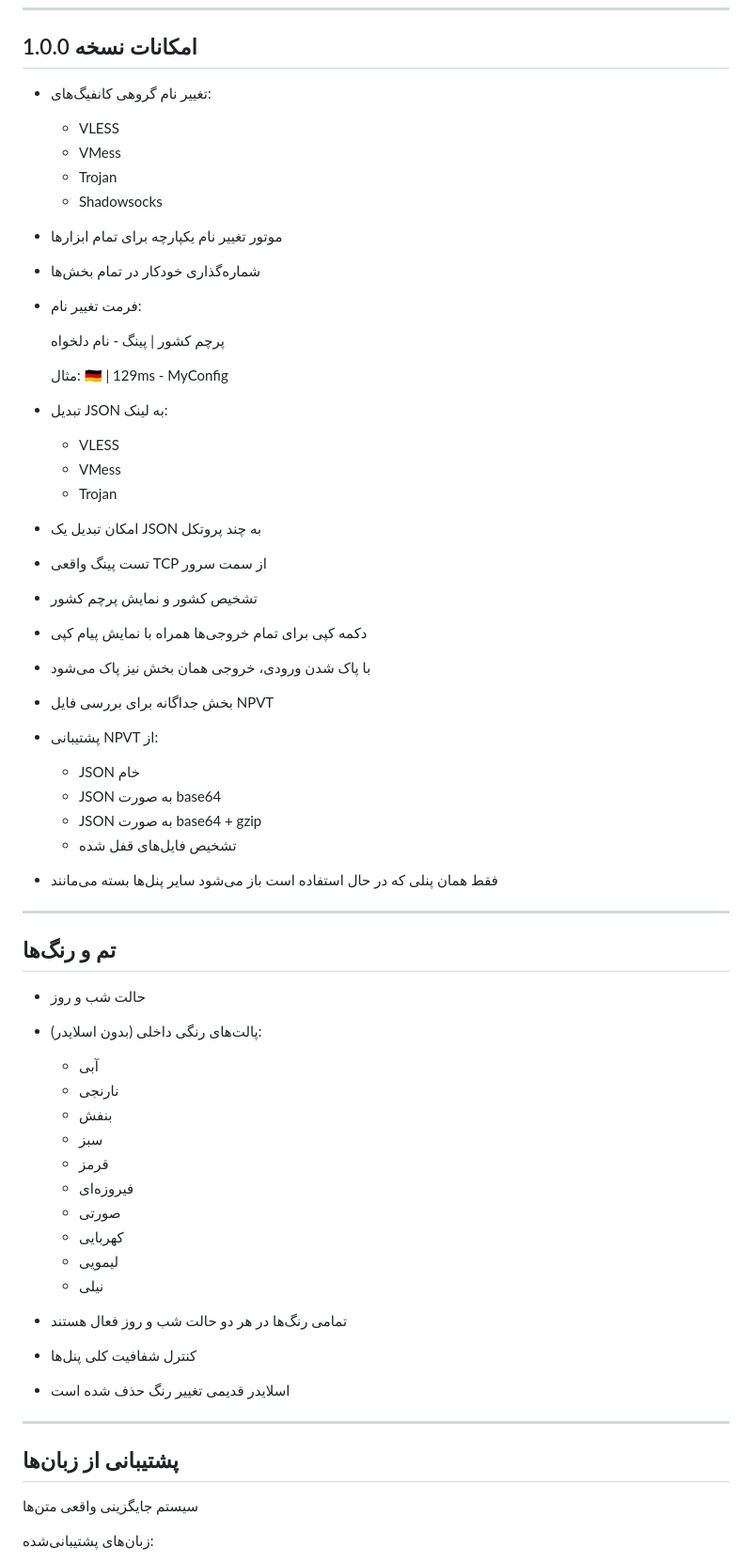
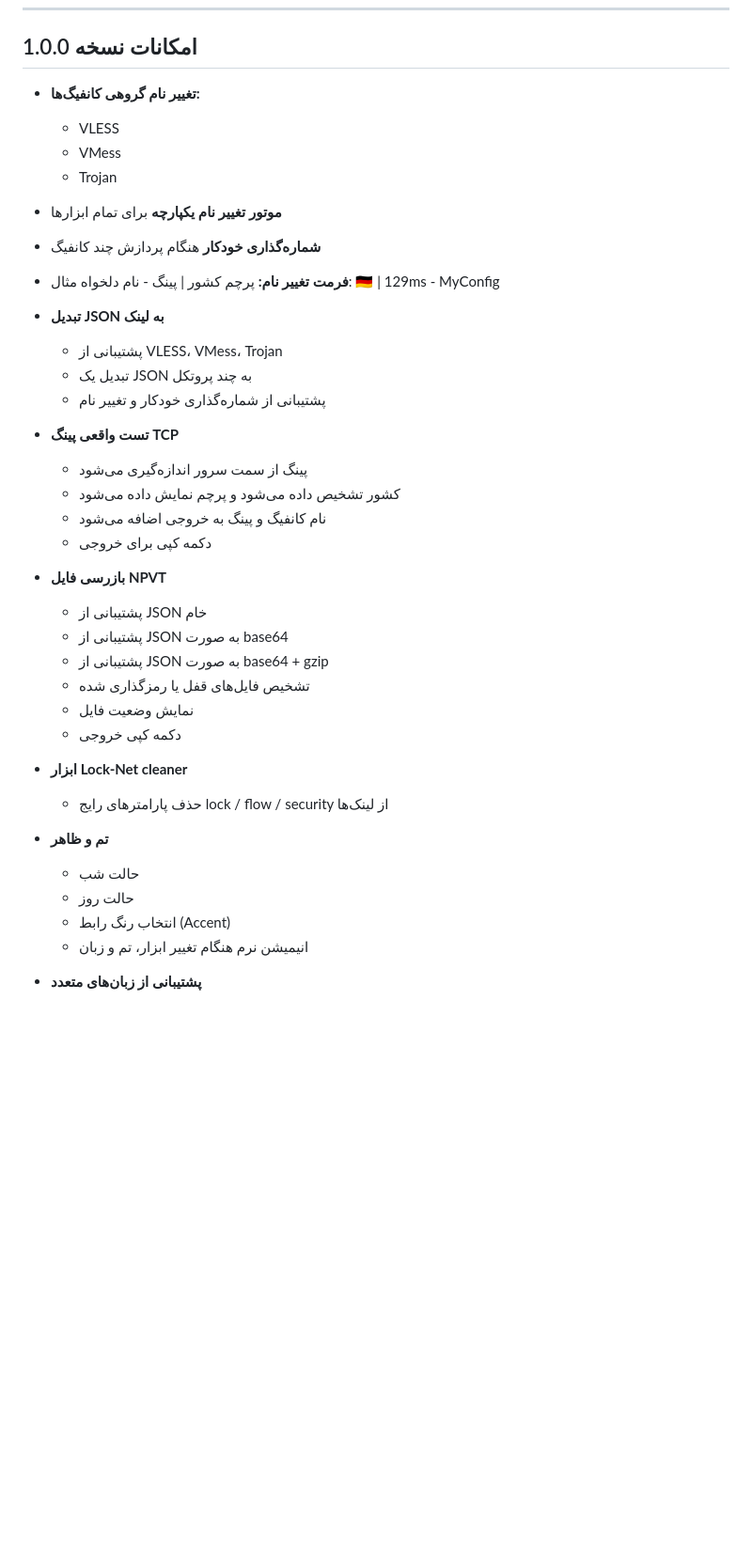
Before and after one commit to nullop1/v2raytoolkit, a Markdown page: README.md, the part around one of its changes. Shown at 94% size. GitHub-like rendering; blank space fills up the shorter version.

```diff
--- a/README.md
+++ b/README.md
@@ -176,82 +131,52 @@ TheNull V2ray Tool Kit یک ابزار تحت وب مدرن برای مدیری
 
 ## امکانات نسخه 1.0.0
 
-* تغییر نام گروهی کانفیگ‌های:
-
-  * VLESS
-  * VMess
-  * Trojan
-  * Shadowsocks
-
-* موتور تغییر نام یکپارچه برای تمام ابزارها
-
-* شماره‌گذاری خودکار در تمام بخش‌ها
-
-* فرمت تغییر نام:
-
-  پرچم کشور | پینگ - نام دلخواه
-
-  مثال:
-  🇩🇪 | 129ms - MyConfig
-
-* تبدیل JSON به لینک:
+* **تغییر نام گروهی کانفیگ‌ها:**
 
   * VLESS
   * VMess
   * Trojan
 
-* امکان تبدیل یک JSON به چند پروتکل
+* **موتور تغییر نام یکپارچه** برای تمام ابزارها
 
-* تست پینگ واقعی TCP از سمت سرور
+* **شماره‌گذاری خودکار** هنگام پردازش چند کانفیگ
 
-* تشخیص کشور و نمایش پرچم کشور
+* **فرمت تغییر نام:**
+  پرچم کشور | پینگ - نام دلخواه
+  مثال: 🇩🇪 | 129ms - MyConfig
 
-* دکمه کپی برای تمام خروجی‌ها همراه با نمایش پیام کپی
+* **تبدیل JSON به لینک**
 
-* با پاک شدن ورودی، خروجی همان بخش نیز پاک می‌شود
+  * پشتیبانی از VLESS، VMess، Trojan
+  * تبدیل یک JSON به چند پروتکل
+  * پشتیبانی از شماره‌گذاری خودکار و تغییر نام
 
-* بخش جداگانه برای بررسی فایل NPVT
+* **تست واقعی پینگ TCP**
 
-* پشتیبانی NPVT از:
+  * پینگ از سمت سرور اندازه‌گیری می‌شود
+  * کشور تشخیص داده می‌شود و پرچم نمایش داده می‌شود
+  * نام کانفیگ و پینگ به خروجی اضافه می‌شود
+  * دکمه کپی برای خروجی
 
-  * JSON خام
-  * JSON به صورت base64
-  * JSON به صورت base64 + gzip
-  * تشخیص فایل‌های قفل شده
+* **بازرسی فایل NPVT**
 
-* فقط همان پنلی که در حال استفاده است باز می‌شود
-  سایر پنل‌ها بسته می‌مانند
+  * پشتیبانی از JSON خام
+  * پشتیبانی از JSON به صورت base64
+  * پشتیبانی از JSON به صورت base64 + gzip
+  * تشخیص فایل‌های قفل یا رمزگذاری شده
+  * نمایش وضعیت فایل
+  * دکمه کپی خروجی
 
----
+* **ابزار Lock‑Net cleaner**
 
-## تم و رنگ‌ها
+  * حذف پارامترهای رایج lock / flow / security از لینک‌ها
 
-* حالت شب و روز
+* **تم و ظاهر**
 
-* پالت‌های رنگی داخلی (بدون اسلایدر):
+  * حالت شب
+  * حالت روز
+  * انتخاب رنگ رابط (Accent)
+  * انیمیشن نرم هنگام تغییر ابزار، تم و زبان
 
-  * آبی
-  * نارنجی
-  * بنفش
-  * سبز
-  * قرمز
-  * فیروزه‌ای
-  * صورتی
-  * کهربایی
-  * لیمویی
-  * نیلی
+* **پشتیبانی از زبان‌های متعدد**
 
-* تمامی رنگ‌ها در هر دو حالت شب و روز فعال هستند
-
-* کنترل شفافیت کلی پنل‌ها
-
-* اسلایدر قدیمی تغییر رنگ حذف شده است
-
----
-
-## پشتیبانی از زبان‌ها
-
-سیستم جایگزینی واقعی متن‌ها
-
-زبان‌های پشتیبانی‌شده:
-
```
Also changed, not shown: other parts of README.md (+49 -111 lines).
